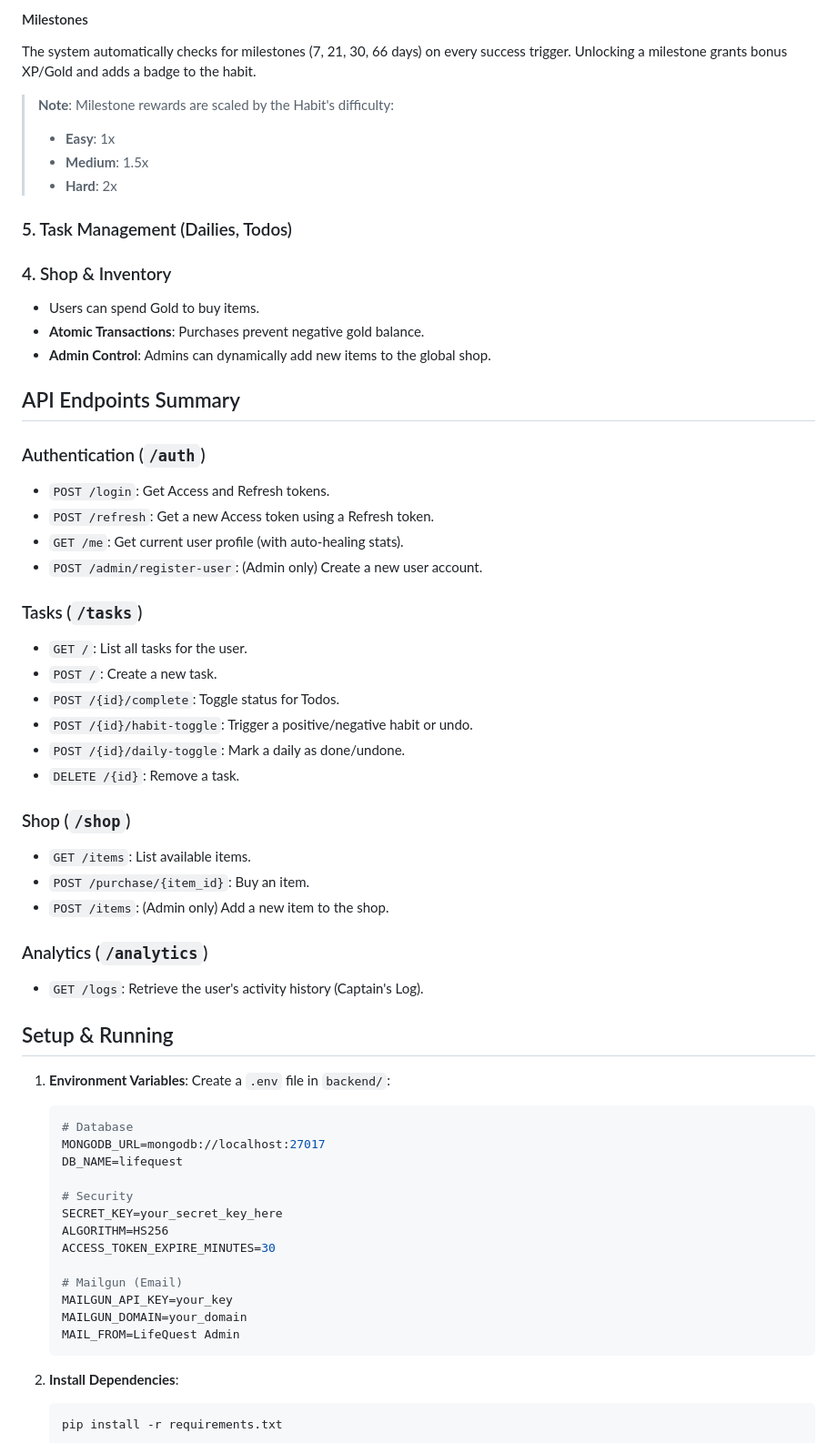
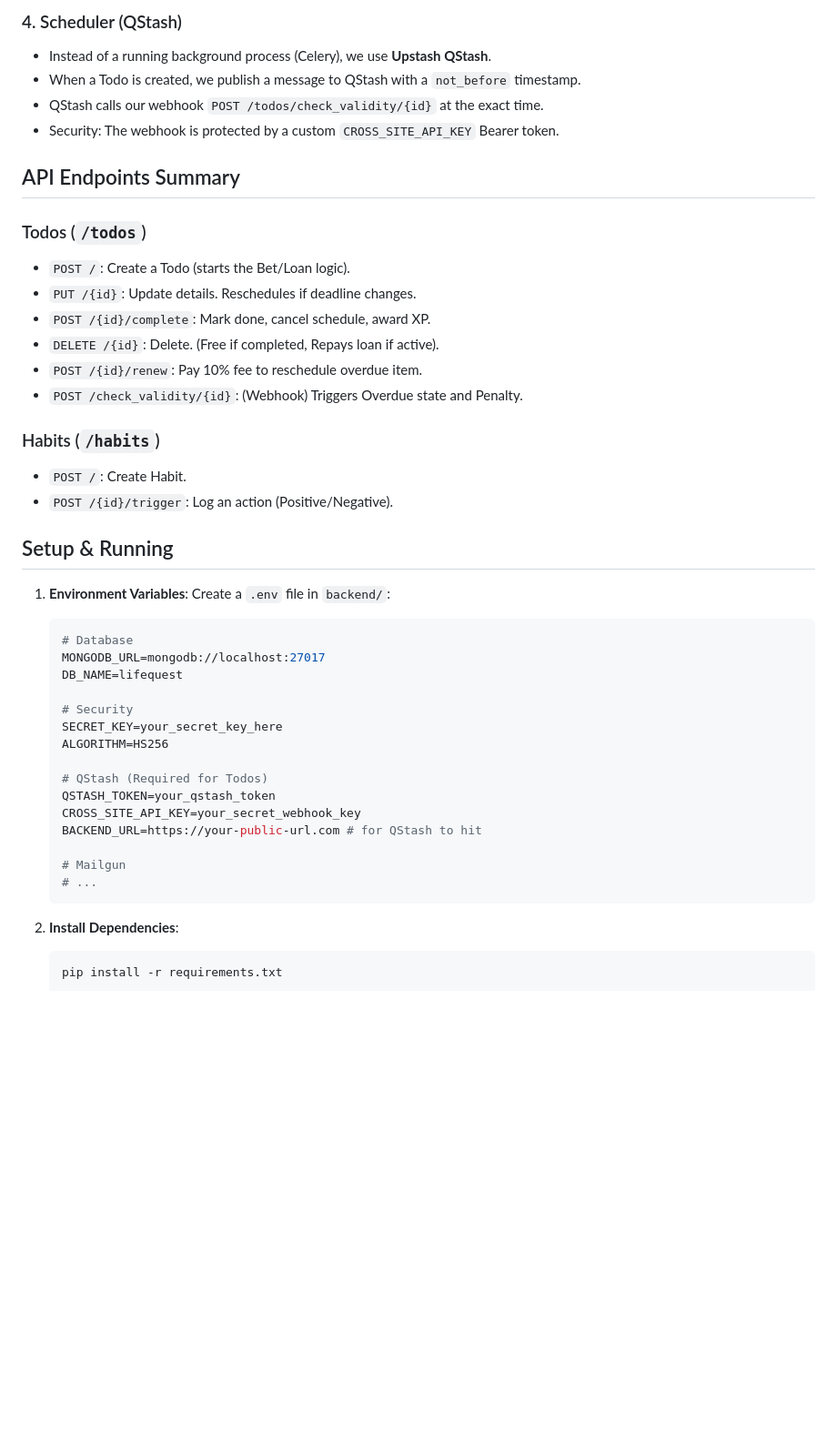
Before and after one commit to rohitkumar-vc/lifequest-backend, a Markdown page: README.md, the part around the change printed below. Shown: that part at 91% size. Rendered like a GitHub page; blank space fills up the shorter version.

````diff
--- a/README.md
+++ b/README.md
@@ -77,41 +68,22 @@ class Habit(BaseModel):
-#### Milestones
-The system automatically checks for milestones (7, 21, 30, 66 days) on every success trigger. Unlocking a milestone grants bonus XP/Gold and adds a badge to the habit.
-
-> **Note**: Milestone rewards are scaled by the Habit's difficulty:
-> *   **Easy**: 1x
-> *   **Medium**: 1.5x
-> *   **Hard**: 2x
-
-### 5. Task Management (Dailies, Todos)
-
-### 4. Shop & Inventory
-- Users can spend Gold to buy items.
-- **Atomic Transactions**: Purchases prevent negative gold balance.
-- **Admin Control**: Admins can dynamically add new items to the global shop.
+### 4. Scheduler (QStash)
+- Instead of a running background process (Celery), we use **Upstash QStash**.
+- When a Todo is created, we publish a message to QStash with a `not_before` timestamp.
+- QStash calls our webhook `POST /todos/check_validity/{id}` at the exact time.
+- Security: The webhook is protected by a custom `CROSS_SITE_API_KEY` Bearer token.
 
 ## API Endpoints Summary
 
-### Authentication (`/auth`)
-- `POST /login`: Get Access and Refresh tokens.
-- `POST /refresh`: Get a new Access token using a Refresh token.
-- `GET /me`: Get current user profile (with auto-healing stats).
-- `POST /admin/register-user`: (Admin only) Create a new user account.
+### Todos (`/todos`)
+- `POST /`: Create a Todo (starts the Bet/Loan logic).
+- `PUT /{id}`: Update details. Reschedules if deadline changes.
+- `POST /{id}/complete`: Mark done, cancel schedule, award XP.
+- `DELETE /{id}`: Delete. (Free if completed, Repays loan if active).
+- `POST /{id}/renew`: Pay 10% fee to reschedule overdue item.
+- `POST /check_validity/{id}`: (Webhook) Triggers Overdue state and Penalty.
 
-### Tasks (`/tasks`)
-- `GET /`: List all tasks for the user.
-- `POST /`: Create a new task.
-- `POST /{id}/complete`: Toggle status for Todos.
-- `POST /{id}/habit-toggle`: Trigger a positive/negative habit or undo.
-- `POST /{id}/daily-toggle`: Mark a daily as done/undone.
-- `DELETE /{id}`: Remove a task.
-
-### Shop (`/shop`)
-- `GET /items`: List available items.
-- `POST /purchase/{item_id}`: Buy an item.
-- `POST /items`: (Admin only) Add a new item to the shop.
-
-### Analytics (`/analytics`)
-- `GET /logs`: Retrieve the user's activity history (Captain's Log).
+### Habits (`/habits`)
+- `POST /`: Create Habit.
+- `POST /{id}/trigger`: Log an action (Positive/Negative).
 
 ## Setup & Running
 
@@ -124,12 +96,14 @@ The system automatically checks for milestones (7, 21, 30, 66 days) on every suc
    # Security
    SECRET_KEY=your_secret_key_here
    ALGORITHM=HS256
-   ACCESS_TOKEN_EXPIRE_MINUTES=30
 
-   # Mailgun (Email)
-   MAILGUN_API_KEY=your_key
-   MAILGUN_DOMAIN=your_domain
-   MAIL_FROM=LifeQuest Admin
+   # QStash (Required for Todos)
+   QSTASH_TOKEN=your_qstash_token
+   CROSS_SITE_API_KEY=your_secret_webhook_key
+   BACKEND_URL=https://your-public-url.com # for QStash to hit
+
+   # Mailgun
+   # ...
    ```
 
 2. **Install Dependencies**:
````
Also changed, not shown: other parts of README.md (+37 -46 lines).
